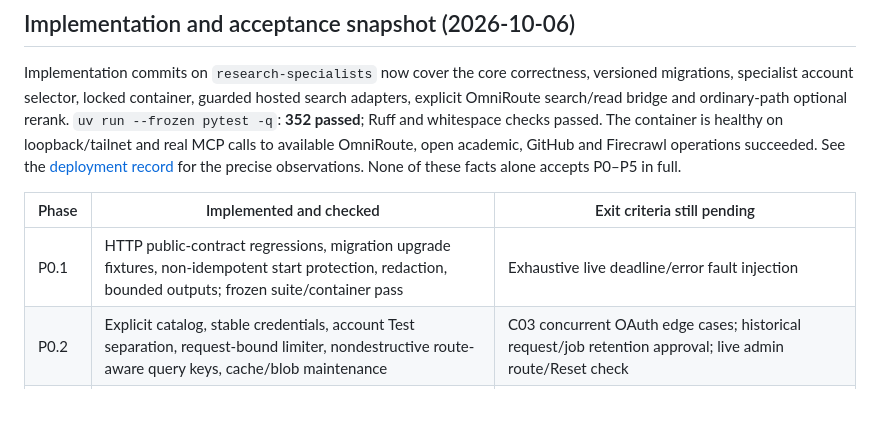
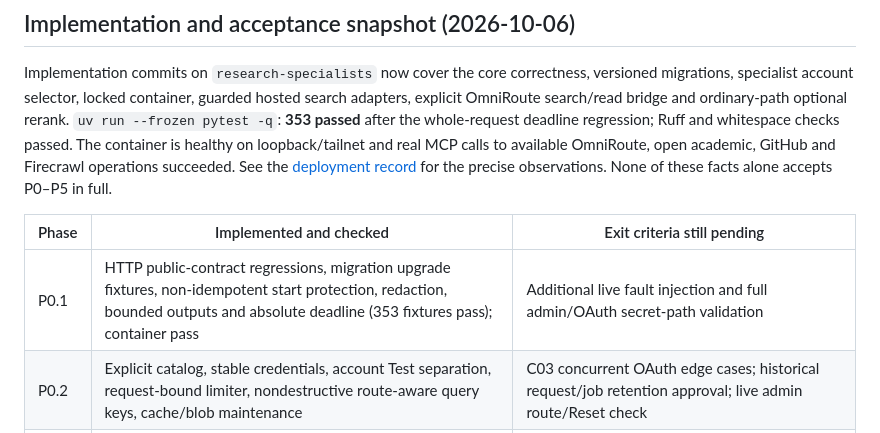
Before and after one commit to ducanh8888/research-mcp-engine, a Markdown page: docs/roadmap.md, the part around the change. GitHub-like rendering; blank space fills up the shorter version.

```diff
--- a/docs/roadmap.md
+++ b/docs/roadmap.md
@@ -30,7 +30,8 @@ status assertions without rewriting the historical audit.
 Implementation commits on `research-specialists` now cover the core correctness,
 versioned migrations, specialist account selector, locked container, guarded hosted
 search adapters, explicit OmniRoute search/read bridge and ordinary-path optional
-rerank. `uv run --frozen pytest -q`: **352 passed**; Ruff and whitespace checks passed.
+rerank. `uv run --frozen pytest -q`: **353 passed** after the whole-request deadline
+regression; Ruff and whitespace checks passed.
 The container is healthy on loopback/tailnet and real MCP calls to available
 OmniRoute, open academic, GitHub and Firecrawl operations succeeded. See the
 [deployment record](deployment.md#validation-record-2026-10-06) for the precise
@@ -38,7 +39,7 @@ observations. None of these facts alone accepts P0–P5 in full.
 
 | Phase | Implemented and checked | Exit criteria still pending |
 |---|---|---|
-| P0.1 | HTTP public-contract regressions, migration upgrade fixtures, non-idempotent start protection, redaction, bounded outputs; frozen suite/container pass | Exhaustive live deadline/error fault injection |
+| P0.1 | HTTP public-contract regressions, migration upgrade fixtures, non-idempotent start protection, redaction, bounded outputs and absolute deadline (353 fixtures pass); container pass | Additional live fault injection and full admin/OAuth secret-path validation |
 | P0.2 | Explicit catalog, stable credentials, account Test separation, request-bound limiter, nondestructive route-aware query keys, cache/blob maintenance | C03 concurrent OAuth edge cases; historical request/job retention approval; live admin route/Reset check |
 | P1 | One encrypted OmniRoute connection, explicit search/fetch/rerank; live DuckDuckGo/Exa search and Jina read | Brave/Serper upstream keys absent; upstream multi-account and provider quota failover not observable with API-scoped credential; fresh cache bypass unsupported |
 | P2 | Priority/round-robin/quota-aware fixtures, shared cooldown and persistent observations, admin mode | Two real specialist accounts with actual auth/rate/plan fallback |
```
Also changed, not shown: docs/cleanup.md (+6 -5 lines), docs/deployment.md (+1 -1 lines).
